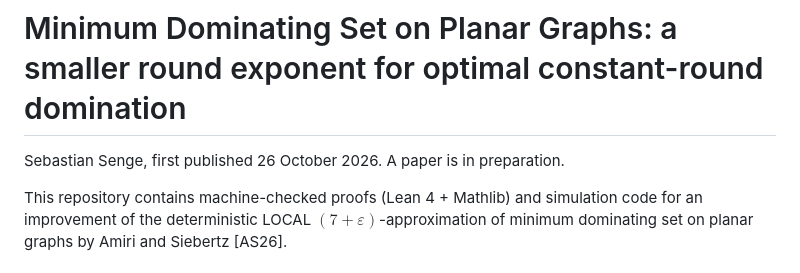
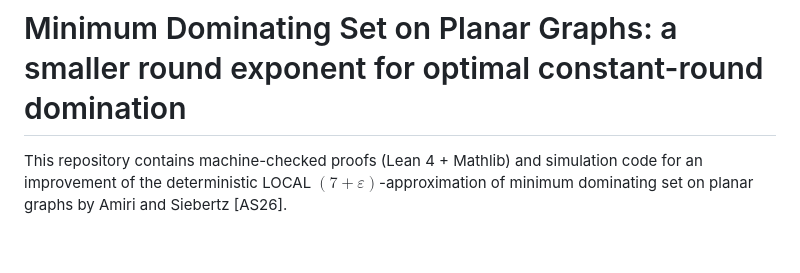
Before and after one commit to ssenge/MinimumDominatingSetOnPlanarGraphs, a Markdown page: README.md, the part around the change. Drawn GitHub-style; blank space fills up the shorter version.

Commit message:
Update README to remove author details
Removed author information and publication date from README.

```diff
--- a/README.md
+++ b/README.md
@@ -1,6 +1,4 @@
 # Minimum Dominating Set on Planar Graphs: a smaller round exponent for optimal constant-round domination
-
-Sebastian Senge, first published 26 October 2026. A paper is in preparation.
 
 This repository contains machine-checked proofs (Lean 4 + Mathlib) and simulation code for an
 improvement of the deterministic LOCAL $(7+\varepsilon)$-approximation of minimum dominating set
```
